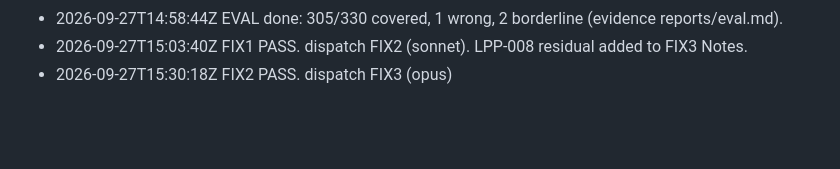
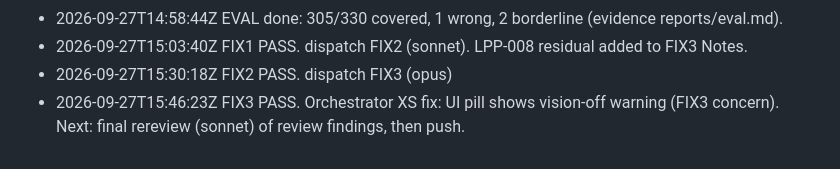
Before and after one commit to Lolxd-1/Resturant-Scrapper, a Markdown page: .orchestrator/LEDGER.md, the part around the change. GitHub-like rendering; blank space fills up the shorter version.

```diff
--- a/.orchestrator/LEDGER.md
+++ b/.orchestrator/LEDGER.md
@@ -42,3 +42,4 @@
 - 2026-09-27T14:58:44Z EVAL done: 305/330 covered, 1 wrong, 2 borderline (evidence reports/eval.md).
 - 2026-09-27T15:03:40Z FIX1 PASS. dispatch FIX2 (sonnet). LPP-008 residual added to FIX3 Notes.
 - 2026-09-27T15:30:18Z FIX2 PASS. dispatch FIX3 (opus)
+- 2026-09-27T15:46:23Z FIX3 PASS. Orchestrator XS fix: UI pill shows vision-off warning (FIX3 concern). Next: final rereview (sonnet) of review findings, then push.
```
Also changed, not shown: .orchestrator/STATE.md (+1 -1 lines).
